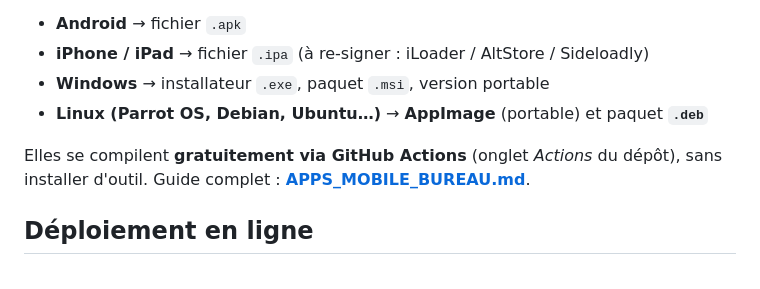
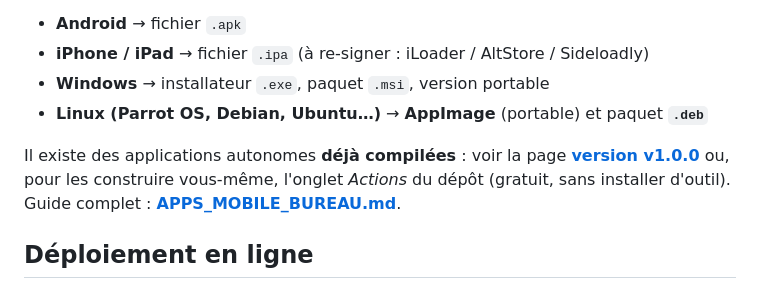
Before and after one commit to Ghoster-pac/cavally-plateforme, a Markdown page: README.md, the part around the change. GitHub-like rendering.

```diff
--- a/README.md
+++ b/README.md
@@ -93,8 +93,10 @@ l'appareil) et l'import/export Excel sont embarqués, avec **sauvegarde en ligne
 - **Windows** → installateur `.exe`, paquet `.msi`, version portable
 - **Linux (Parrot OS, Debian, Ubuntu…)** → **AppImage** (portable) et paquet **`.deb`**
 
-Elles se compilent **gratuitement via GitHub Actions** (onglet *Actions* du
-dépôt), sans installer d'outil. Guide complet :
+Il existe des applications autonomes **déjà compilées** : voir la page
+[**version v1.0.0**](https://github.com/Ghoster-pac/cavally-plateforme/releases/tag/v1.0.0)
+ou, pour les construire vous-même, l'onglet *Actions* du dépôt (gratuit, sans
+installer d'outil). Guide complet :
 **[APPS_MOBILE_BUREAU.md](APPS_MOBILE_BUREAU.md)**.
 
 ## Déploiement en ligne
```
Also changed, not shown: APPS_MOBILE_BUREAU.md (+20 -1 lines).
